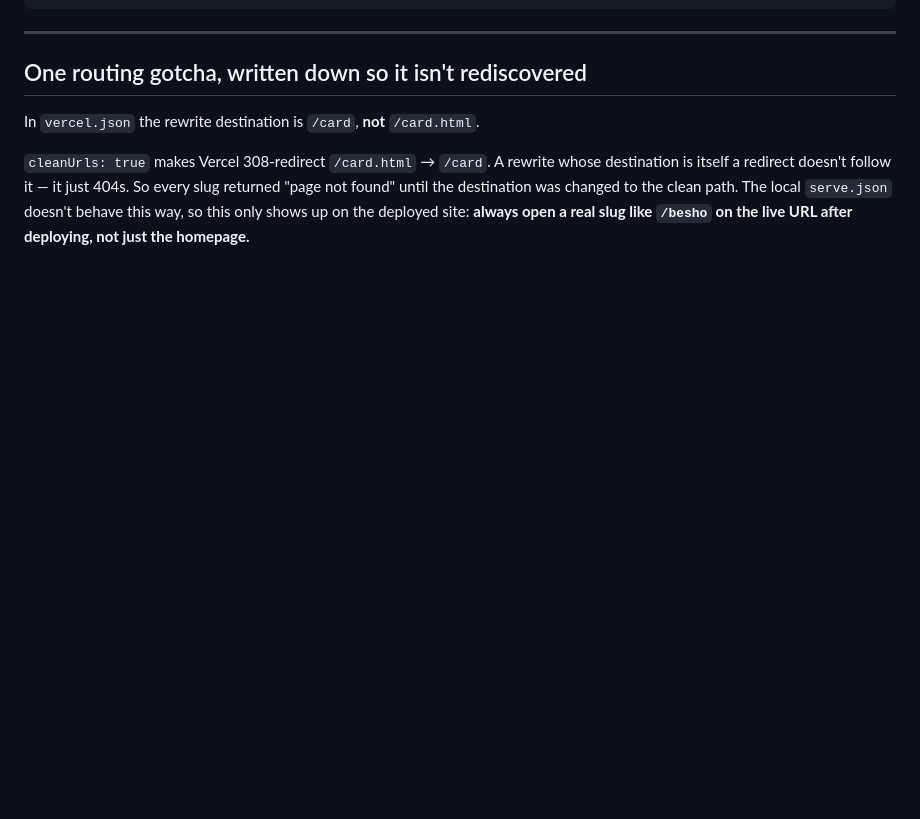
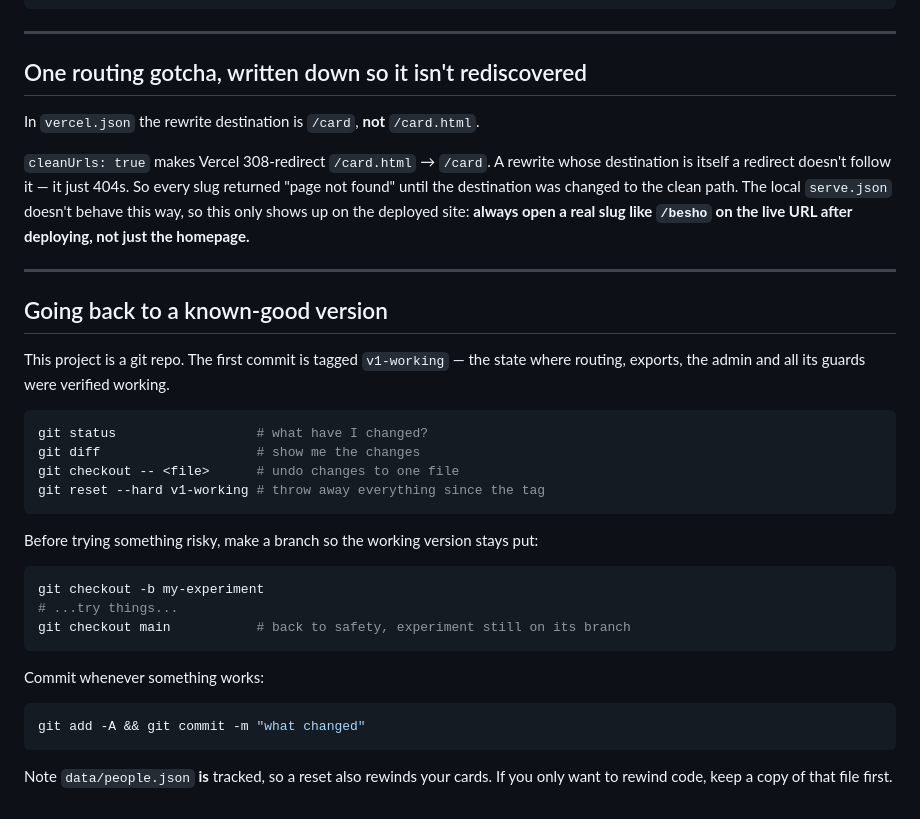
Before and after one commit to khalidstark/memory-cards, a Markdown page: README.md, the part around the change. Rendered like a GitHub page; blank space fills up the shorter version.

Commit message:
Document how to return to a known-good version

````diff
--- a/README.md
+++ b/README.md
@@ -236,3 +236,34 @@ every slug returned "page not found" until the destination was changed to the
 clean path. The local `serve.json` doesn't behave this way, so this only shows
 up on the deployed site: **always open a real slug like `/besho` on the live URL
 after deploying, not just the homepage.**
+
+---
+
+## Going back to a known-good version
+
+This project is a git repo. The first commit is tagged `v1-working` — the state
+where routing, exports, the admin and all its guards were verified working.
+
+```bash
+git status                  # what have I changed?
+git diff                    # show me the changes
+git checkout -- <file>      # undo changes to one file
+git reset --hard v1-working # throw away everything since the tag
+```
+
+Before trying something risky, make a branch so the working version stays put:
+
+```bash
+git checkout -b my-experiment
+# ...try things...
+git checkout main           # back to safety, experiment still on its branch
+```
+
+Commit whenever something works:
+
+```bash
+git add -A && git commit -m "what changed"
+```
+
+Note `data/people.json` **is** tracked, so a reset also rewinds your cards.
+If you only want to rewind code, keep a copy of that file first.
````
